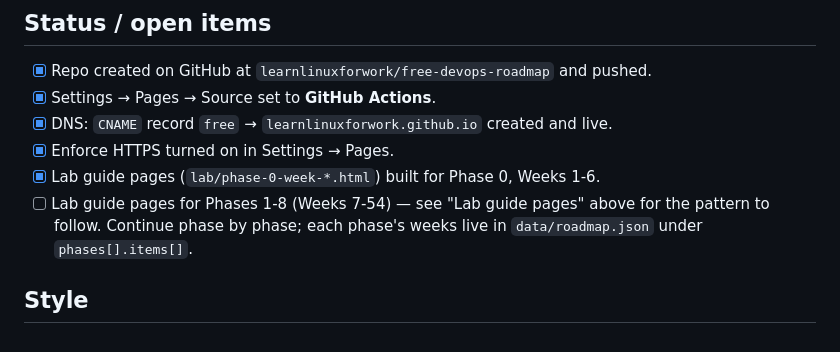
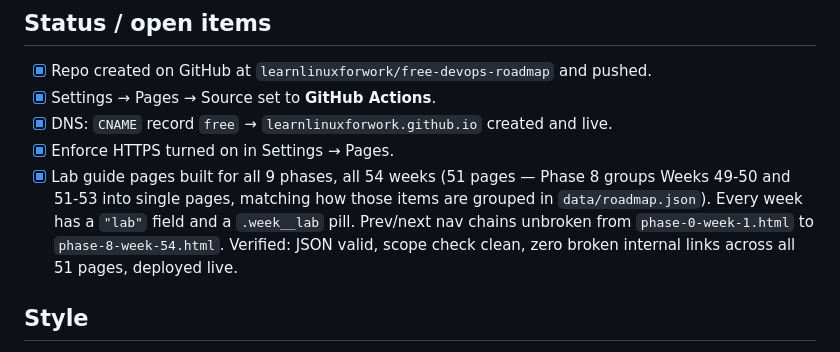
Before and after one commit to learnlinuxforwork/free-devops-roadmap, a Markdown page: CLAUDE.md, the part around the change. Drawn GitHub-style.

Commit message:
Mark lab guide pages complete for all 54 weeks in CLAUDE.md

```diff
--- a/CLAUDE.md
+++ b/CLAUDE.md
@@ -149,10 +149,12 @@ deploys to GitHub Pages. `CNAME` pins the custom domain; do not delete it.
 - [x] Settings → Pages → Source set to **GitHub Actions**.
 - [x] DNS: `CNAME` record `free` → `learnlinuxforwork.github.io` created and live.
 - [x] Enforce HTTPS turned on in Settings → Pages.
-- [x] Lab guide pages (`lab/phase-0-week-*.html`) built for Phase 0, Weeks 1-6.
-- [ ] Lab guide pages for Phases 1-8 (Weeks 7-54) — see "Lab guide pages" above for the
-      pattern to follow. Continue phase by phase; each phase's weeks live in
-      `data/roadmap.json` under `phases[].items[]`.
+- [x] Lab guide pages built for all 9 phases, all 54 weeks (51 pages — Phase 8 groups
+      Weeks 49-50 and 51-53 into single pages, matching how those items are grouped in
+      `data/roadmap.json`). Every week has a `"lab"` field and a `.week__lab` pill.
+      Prev/next nav chains unbroken from `phase-0-week-1.html` to `phase-8-week-54.html`.
+      Verified: JSON valid, scope check clean, zero broken internal links across all 51
+      pages, deployed live.
 
 ## Style
 
```
